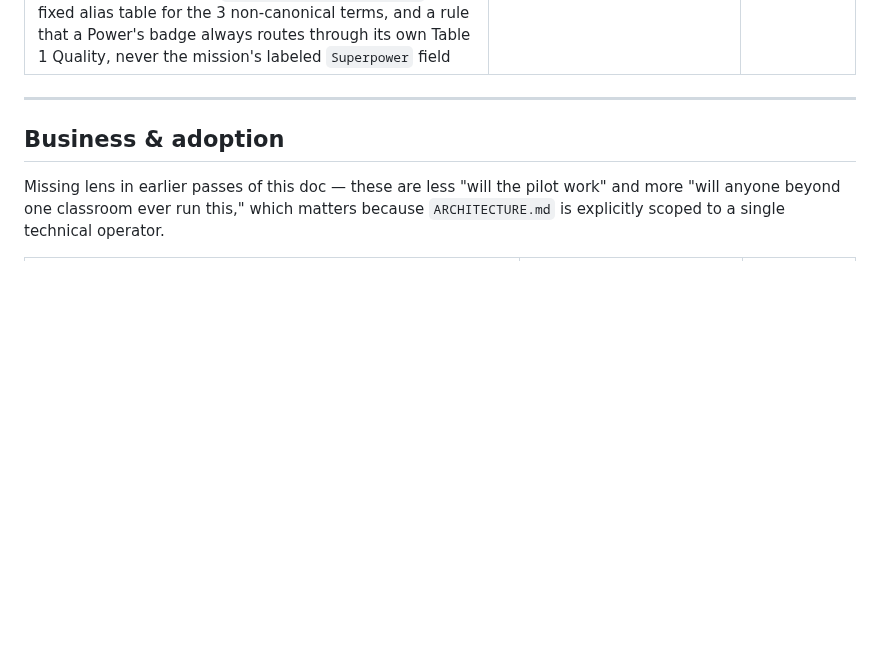
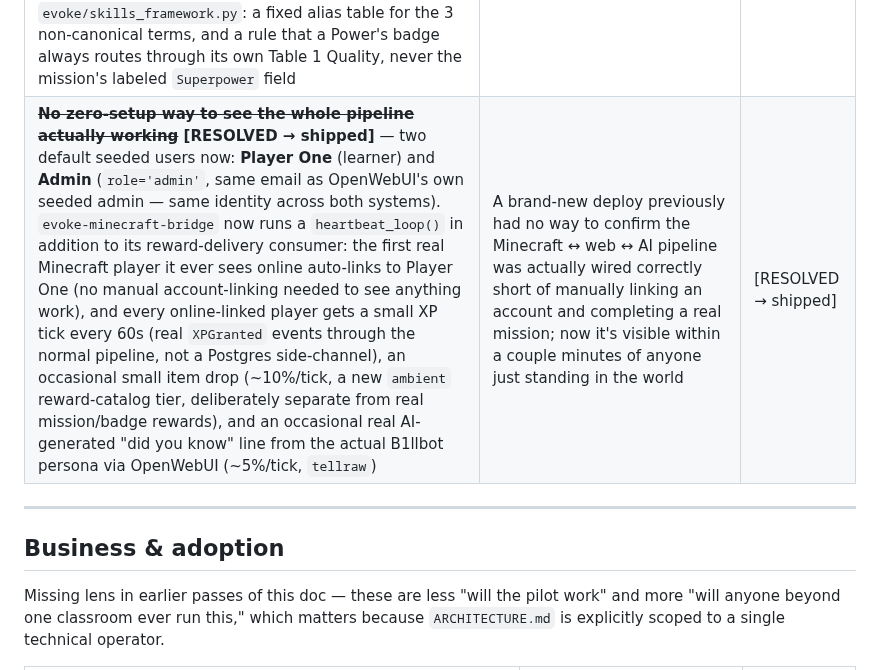
Before and after one commit to nathanverrill/evoke-prosperity, a Markdown page: GAPS.md, the part around the change. Drawn GitHub-style; blank space fills up the shorter version.

Commit message:
GAPS.md: log the two-default-users + Minecraft heartbeat feature
Co-Authored-By: Claude Sonnet 5 <noreply@anthropic.com>
Claude-Session: https://claude.ai/code/session_01HHsh998wHniTZp4cyyxSwF

```diff
--- a/GAPS.md
+++ b/GAPS.md
@@ -74,6 +74,7 @@ An honest audit of the gamified transmedia experience as specified in [`BUILD_PL
 | **~~No celebration moments~~ [PARTIALLY RESOLVED → build]** — mission completion now has a real full-screen celebration (`#/mission/{id}/debrief?fresh=1`, shown once right after a fresh submission, tier-colored border, then "See Full Debrief" hands off to the normal view). **Still missing:** level-up, chapter-unlock, and campaign-finale moments — this covers the most frequent celebration (every mission), not the rarer bigger ones | The single most common celebration in the loop now lands; the rarer, higher-stakes ones (finale especially) still render as a toast | [build] |
 | **No choice or expression** — 12 linear missions, no player agency: no mission order choice, no role specialization beyond a text label, no profile customization (avatar/agent codename) | Agency is the difference between a game and a workbook; cheapest wins: agent codenames + avatar pick at onboarding, team-chosen venture identity | [build] |
 | **~~Mission skill-tags drift from the framework they're supposed to come from~~ [RESOLVED → shipped]** — `GAME_DESIGN.md` §4 audits the 12 missions' Primary/Secondary Evoke Skill fields against the World Bank Social Innovators' Framework (Freeman & Hawkins 2016) and finds terms that aren't among the framework's 16 canonical "Powers" at all (`Research & Analysis`, `Creativity`, `Relationship Management`), plus several Powers tagged under a different Quality than the source paper assigns them. **The missions themselves are fixed financial-literacy curriculum and will not be re-tagged.** §4.1 resolves this at the interpretation layer instead, now shipped in `evoke/skills_framework.py`: a fixed alias table for the 3 non-canonical terms, and a rule that a Power's badge always routes through its own Table 1 Quality, never the mission's labeled `Superpower` field | Badges can't credibly claim to build a named skill if the mission tagging doesn't match the skill's own source definition; resolved without touching curriculum, so no further curriculum-team decision is blocking | [RESOLVED → shipped] |
+| **~~No zero-setup way to see the whole pipeline actually working~~ [RESOLVED → shipped]** — two default seeded users now: **Player One** (learner) and **Admin** (`role='admin'`, same email as OpenWebUI's own seeded admin — same identity across both systems). `evoke-minecraft-bridge` now runs a `heartbeat_loop()` in addition to its reward-delivery consumer: the first real Minecraft player it ever sees online auto-links to Player One (no manual account-linking needed to see anything work), and every online-linked player gets a small XP tick every 60s (real `XPGranted` events through the normal pipeline, not a Postgres side-channel), an occasional small item drop (~10%/tick, a new `ambient` reward-catalog tier, deliberately separate from real mission/badge rewards), and an occasional real AI-generated "did you know" line from the actual B1llbot persona via OpenWebUI (~5%/tick, `tellraw`) | A brand-new deploy previously had no way to confirm the Minecraft ↔ web ↔ AI pipeline was actually wired correctly short of manually linking an account and completing a real mission; now it's visible within a couple minutes of anyone just standing in the world | [RESOLVED → shipped] |
 
 ---
 
```
